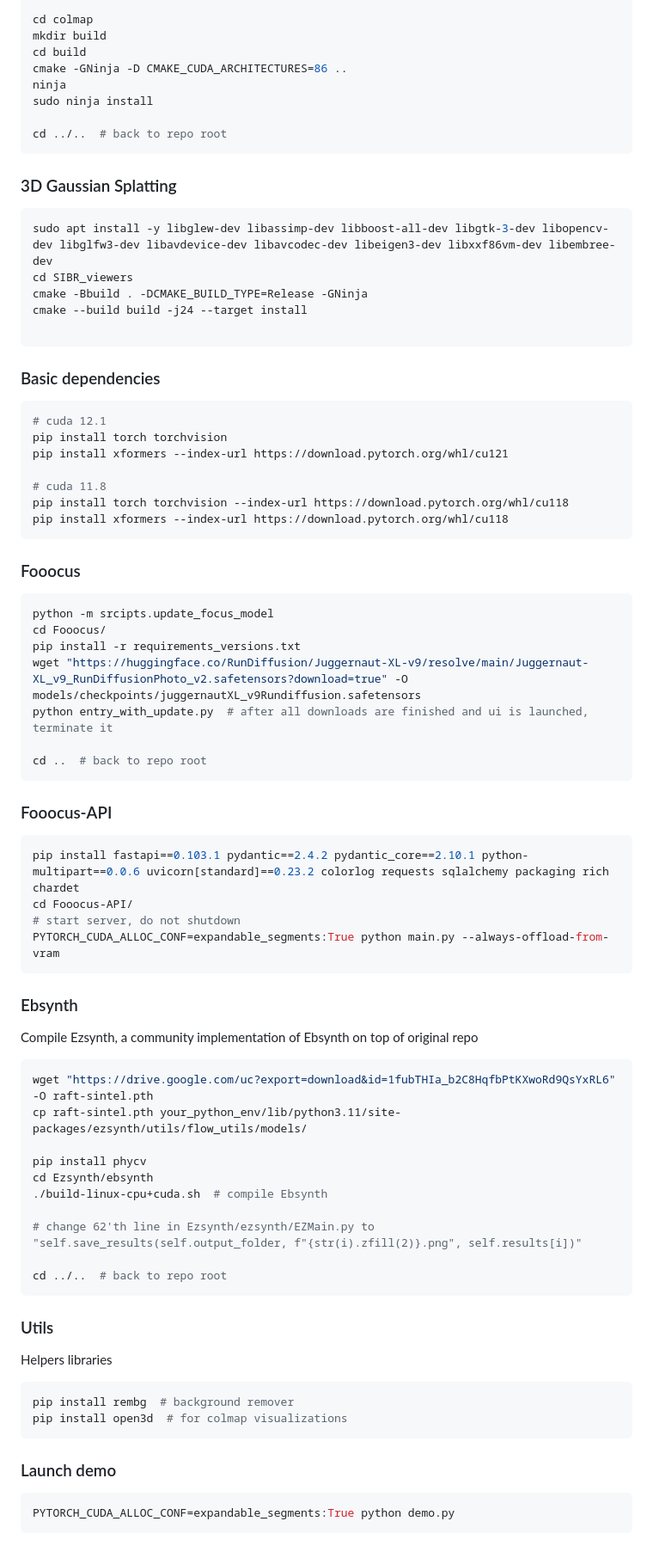
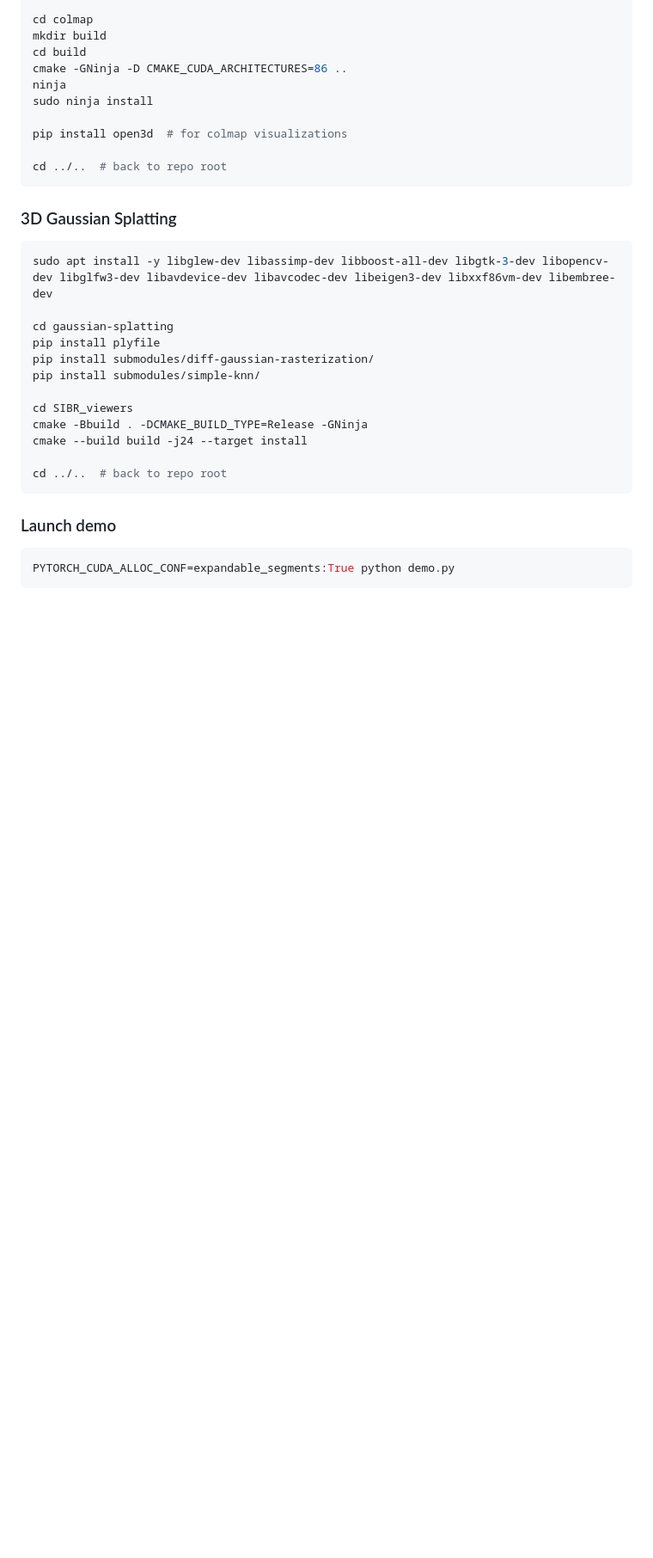
Before and after one commit to alorthius/GauSynth, a Markdown page: installation.md, the part around the change printed below. Shown: that part at 86% size. Rendered like a GitHub page; blank space fills up the shorter version.

````diff
--- a/installation.md
+++ b/installation.md
@@ -57,71 +107,28 @@ cmake -GNinja -D CMAKE_CUDA_ARCHITECTURES=86 ..
 ninja
 sudo ninja install
 
+pip install open3d  # for colmap visualizations
+
 cd ../..  # back to repo root
 ```
 
 ### 3D Gaussian Splatting
-```bash
+```shell
 sudo apt install -y libglew-dev libassimp-dev libboost-all-dev libgtk-3-dev libopencv-dev libglfw3-dev libavdevice-dev libavcodec-dev libeigen3-dev libxxf86vm-dev libembree-dev
+
+cd gaussian-splatting
+pip install plyfile
+pip install submodules/diff-gaussian-rasterization/
+pip install submodules/simple-knn/
+
 cd SIBR_viewers
 cmake -Bbuild . -DCMAKE_BUILD_TYPE=Release -GNinja
 cmake --build build -j24 --target install
 
-```
-
-### Basic dependencies
-```bash
-# cuda 12.1
-pip install torch torchvision
-pip install xformers --index-url https://download.pytorch.org/whl/cu121
-
-# cuda 11.8
-pip install torch torchvision --index-url https://download.pytorch.org/whl/cu118
-pip install xformers --index-url https://download.pytorch.org/whl/cu118
-```
-
-### Fooocus
-```bash
-python -m srcipts.update_focus_model
-cd Fooocus/
-pip install -r requirements_versions.txt
-wget "https://huggingface.co/RunDiffusion/Juggernaut-XL-v9/resolve/main/Juggernaut-XL_v9_RunDiffusionPhoto_v2.safetensors?download=true" -O models/checkpoints/juggernautXL_v9Rundiffusion.safetensors
-python entry_with_update.py  # after all downloads are finished and ui is launched, terminate it
-
-cd ..  # back to repo root
-```
-
-### Fooocus-API
-```bash
-pip install fastapi==0.103.1 pydantic==2.4.2 pydantic_core==2.10.1 python-multipart==0.0.6 uvicorn[standard]==0.23.2 colorlog requests sqlalchemy packaging rich chardet
-cd Fooocus-API/
-# start server, do not shutdown
-PYTORCH_CUDA_ALLOC_CONF=expandable_segments:True python main.py --always-offload-from-vram
-```
-
-### Ebsynth
-Compile Ezsynth, a community implementation of Ebsynth on top of original repo
-```bash
-wget "https://drive.google.com/uc?export=download&id=1fubTHIa_b2C8HqfbPtKXwoRd9QsYxRL6" -O raft-sintel.pth
-cp raft-sintel.pth your_python_env/lib/python3.11/site-packages/ezsynth/utils/flow_utils/models/
-
-pip install phycv
-cd Ezsynth/ebsynth
-./build-linux-cpu+cuda.sh  # compile Ebsynth
-
-# change 62'th line in Ezsynth/ezsynth/EZMain.py to "self.save_results(self.output_folder, f"{str(i).zfill(2)}.png", self.results[i])"
-
 cd ../..  # back to repo root
 ```
 
-### Utils
-Helpers libraries
-```bash
-pip install rembg  # background remover
-pip install open3d  # for colmap visualizations
-```
-
 ### Launch demo
-```bash
+```shell
 PYTORCH_CUDA_ALLOC_CONF=expandable_segments:True python demo.py
 ```
````
Also changed, not shown: other parts of installation.md (+57 -7 lines).
